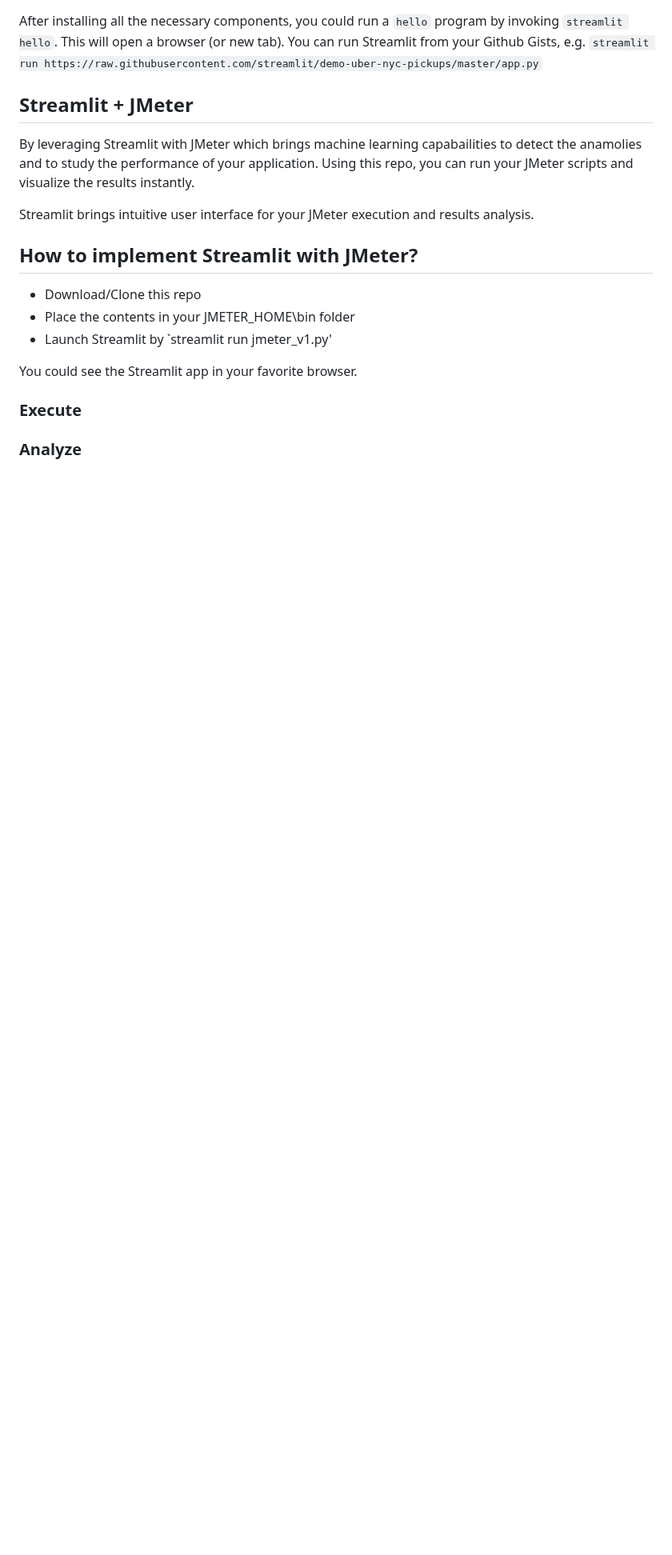
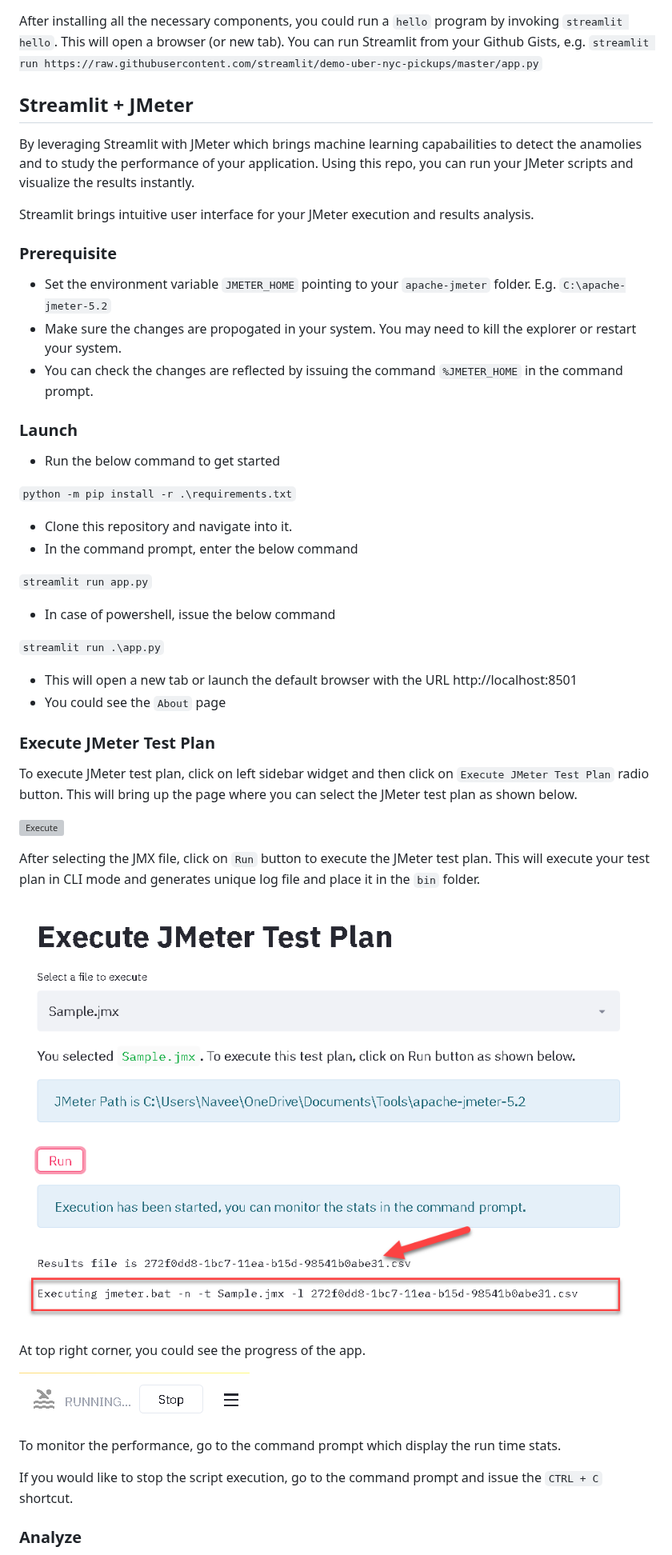
Before and after one commit to QAInsights/Streamlit-JMeter, a Markdown page: README.md, the part around one of its changes. Shown at 80% size. Drawn GitHub-style; pictures changed too: images/Execution-Started.png (added), images/Running.png (added); blank space fills up the shorter version; grey boxes are pictures that could not be loaded.

Commit message:
Added images and updated readme

```diff
--- a/README.md
+++ b/README.md
@@ -38,15 +38,47 @@ By leveraging Streamlit with JMeter which brings machine learning capabailities
 
 Streamlit brings intuitive user interface for your JMeter execution and results analysis.
 
-## How to implement Streamlit with JMeter?
+### Prerequisite
 
-* Download/Clone this repo
-* Place the contents in your JMETER_HOME\bin folder
-* Launch Streamlit by `streamlit run jmeter_v1.py'
+* Set the environment variable `JMETER_HOME` pointing to your `apache-jmeter` folder. E.g. `C:\apache-jmeter-5.2`
+* Make sure the changes are propogated in your system. You may need to kill the explorer or restart your system.
+* You can check the changes are reflected by issuing the command `%JMETER_HOME` in the command prompt.
 
-You could see the Streamlit app in your favorite browser.
+### Launch
 
-### Execute
+* Run the below command to get started
+
+`python -m pip install -r .\requirements.txt`
+
+* Clone this repository and navigate into it.
+* In the command prompt, enter the below command
+
+`streamlit run app.py`
+
+* In case of powershell, issue the below command
+
+`streamlit run .\app.py`
+
+* This will open a new tab or launch the default browser with the URL http://localhost:8501
+* You could see the `About` page
+
+### Execute JMeter Test Plan
+
+To execute JMeter test plan, click on left sidebar widget and then click on `Execute JMeter Test Plan` radio button. This will bring up the page where you can select the JMeter test plan as shown below.
+
+![Execute](.\images/Execute.png)
+
+After selecting the JMX file, click on `Run` button to execute the JMeter test plan. This will execute your test plan in CLI mode and generates unique log file and place it in the `bin` folder.
+
+![Execution in progress](images/Execution-Started.png)
+
+At top right corner, you could see the progress of the app.
+
+![Running](images/Running.png)
+
+To monitor the performance, go to the command prompt which display the run time stats.
+
+If you would like to stop the script execution, go to the command prompt and issue the `CTRL + C` shortcut.
 
 ### Analyze
 
```
Also changed, not shown: other parts of README.md (+22 -1 lines), images/Analyze.png (added), images/Execute.png (added), images/Graphs.png (added), images/Menu.png (added), 11 other files.
